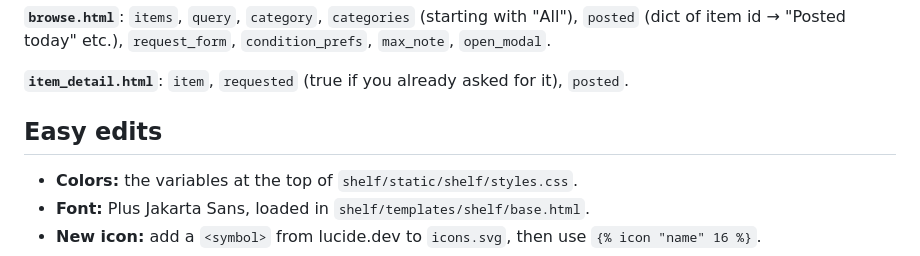
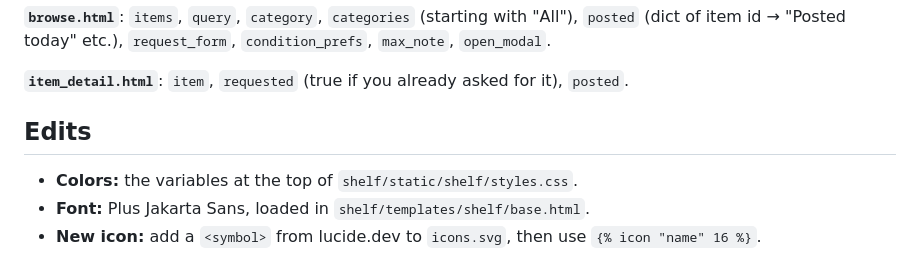
Before and after one commit to YsaMee/ShareShelf, a Markdown page: docs/frontend.md, the part around the change. GitHub-like rendering.

```diff
--- a/docs/frontend.md
+++ b/docs/frontend.md
@@ -99,7 +99,7 @@ The back end has to supply the pieces below with these exact names.
 **`item_detail.html`**: `item`, `requested` (true if you already asked for
 it), `posted`.
 
-## Easy edits
+## Edits
 
 - **Colors:** the variables at the top of `shelf/static/shelf/styles.css`.
 - **Font:** Plus Jakarta Sans, loaded in `shelf/templates/shelf/base.html`.
```
